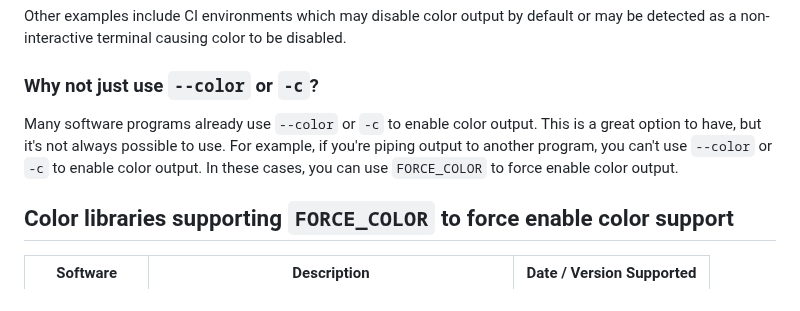
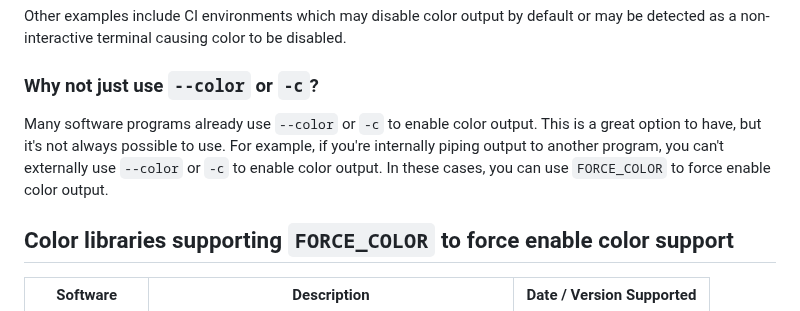
Before and after one commit to donatj/force-color.org, a Markdown page: index.md, the part around the change. Rendered like a GitHub page.

Commit message:
Clarifies wording a pinch
This entire section could use a rewrite but this will do for now

```diff
--- a/index.md
+++ b/index.md
@@ -49,7 +49,7 @@ Other examples include CI environments which may disable color output by default
 
 ### Why not just use `--color` or `-c`?
 
-Many software programs already use `--color` or `-c` to enable color output. This is a great option to have, but it's not always possible to use. For example, if you're piping output to another program, you can't use `--color` or `-c` to enable color output. In these cases, you can use `FORCE_COLOR` to force enable color output.
+Many software programs already use `--color` or `-c` to enable color output. This is a great option to have, but it's not always possible to use. For example, if you're internally piping output to another program, you can't externally use `--color` or `-c` to enable color output. In these cases, you can use `FORCE_COLOR` to force enable color output.
 
 ## Color libraries supporting `FORCE_COLOR` to force enable color support
 
```
